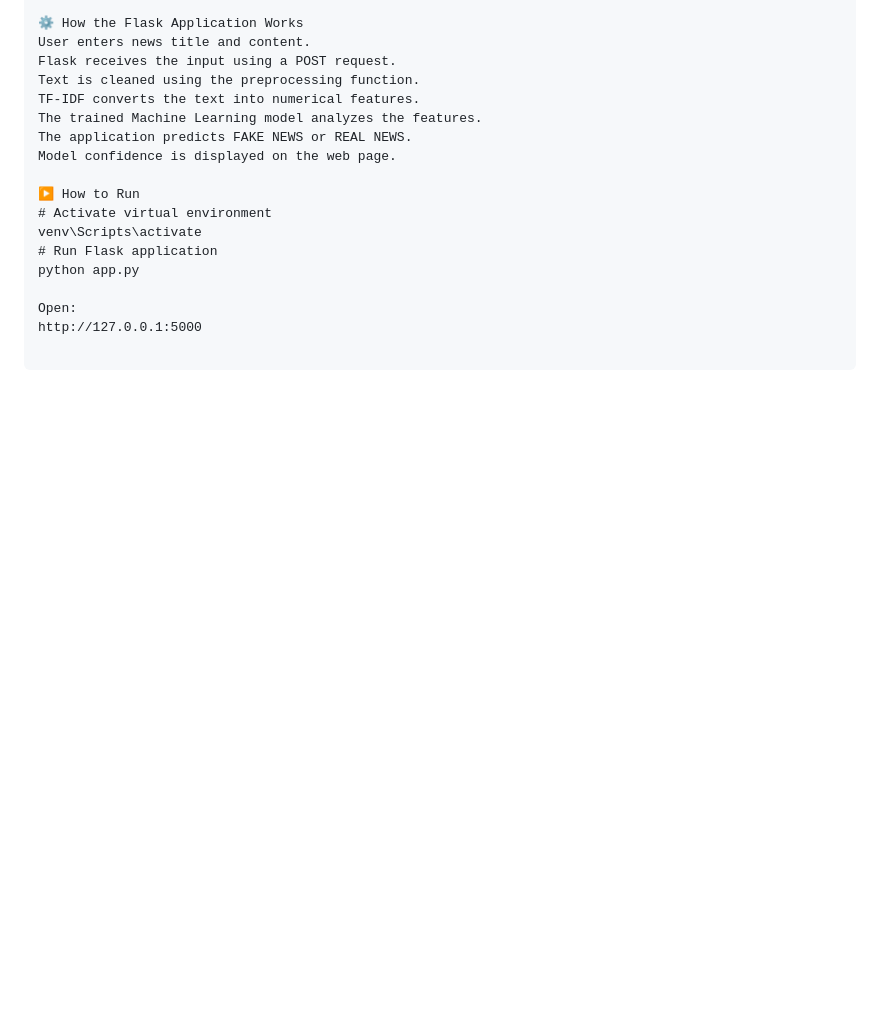
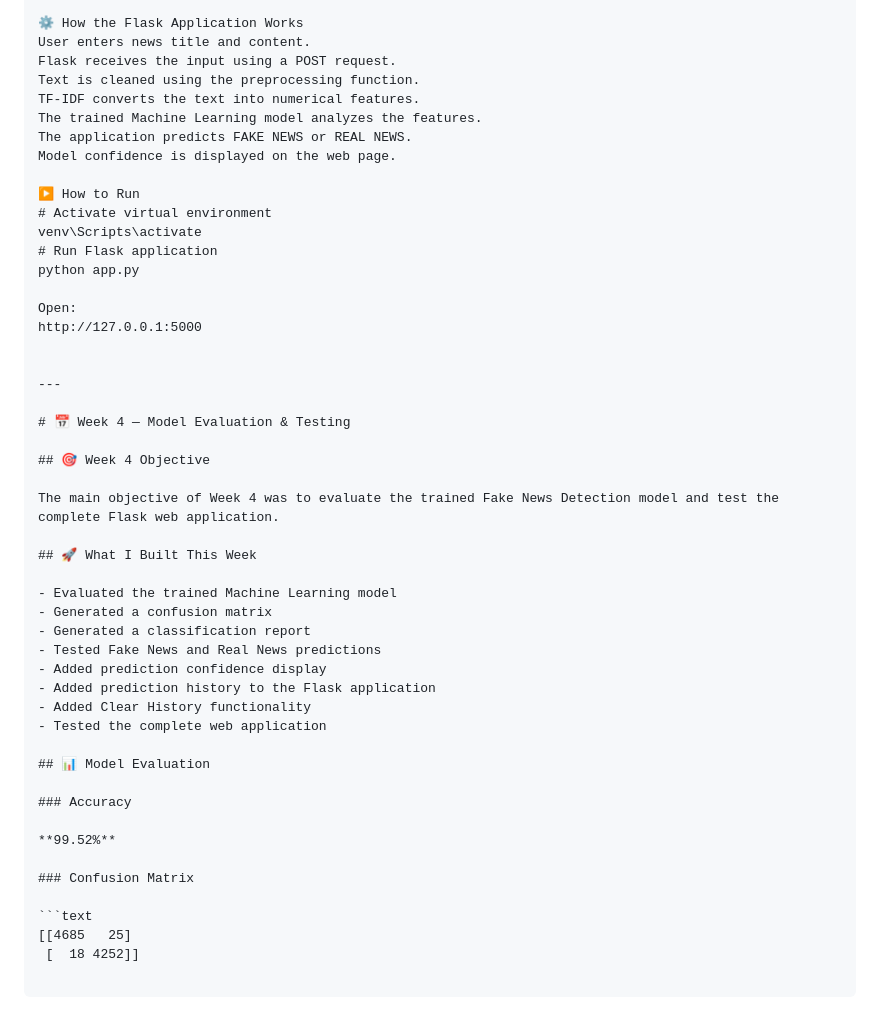
Before and after one commit to udaykirankambhampati/fakenewsdetection, a Markdown page: README.md, the part around the change. Rendered like a GitHub page; blank space fills up the shorter version.

Commit message:
Add Week 4 to main README

````diff
--- a/README.md
+++ b/README.md
@@ -395,3 +395,35 @@ python app.py
 
 Open:
 http://127.0.0.1:5000
+
+
+---
+
+# 📅 Week 4 — Model Evaluation & Testing
+
+## 🎯 Week 4 Objective
+
+The main objective of Week 4 was to evaluate the trained Fake News Detection model and test the complete Flask web application.
+
+## 🚀 What I Built This Week
+
+- Evaluated the trained Machine Learning model
+- Generated a confusion matrix
+- Generated a classification report
+- Tested Fake News and Real News predictions
+- Added prediction confidence display
+- Added prediction history to the Flask application
+- Added Clear History functionality
+- Tested the complete web application
+
+## 📊 Model Evaluation
+
+### Accuracy
+
+**99.52%**
+
+### Confusion Matrix
+
+```text
+[[4685   25]
+ [  18 4252]]
````
